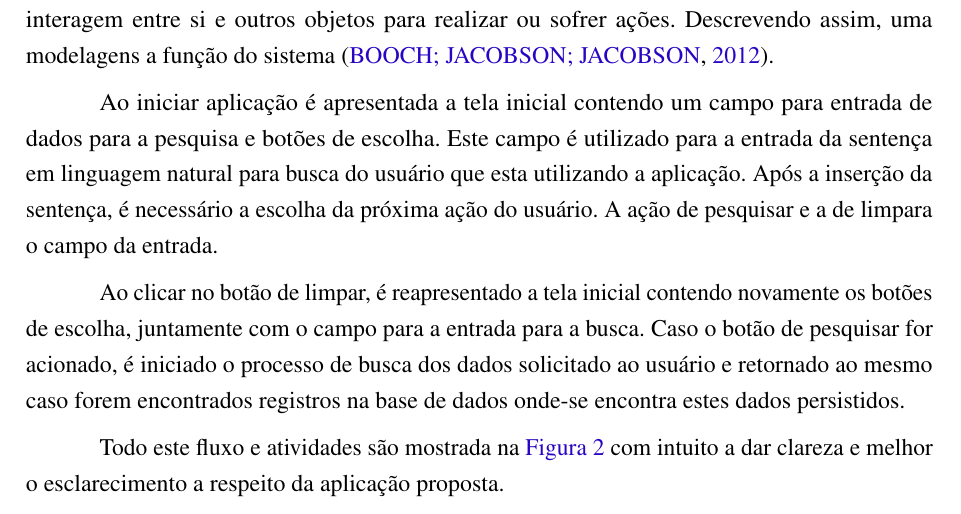
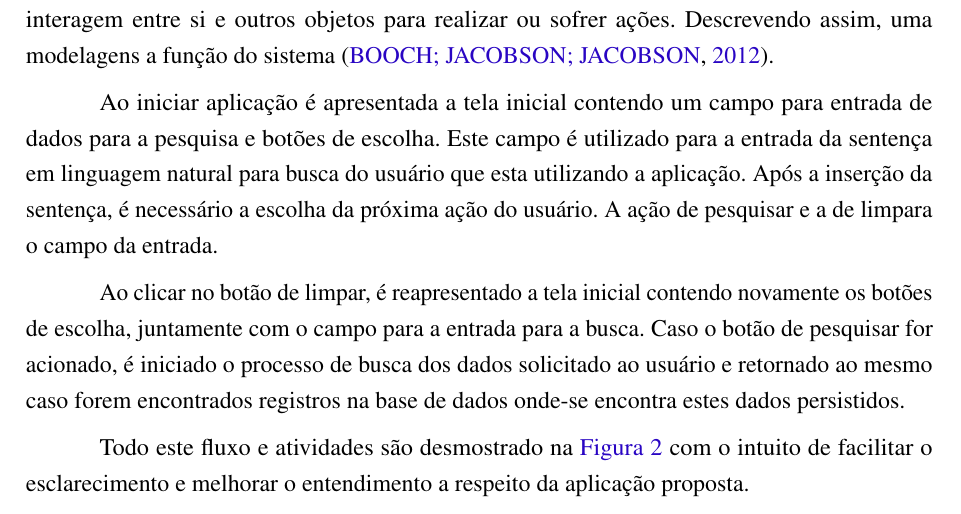
Before and after one commit to nitaicharan/TCC, a LaTeX thesis (Modelo AbnTex2/TCC.tex, which reads Modelo AbnTex2/textuais/capitulo3/diagact.tex): part of page 22 of 27, cut so that both start at the same text. Compiled offline with pdfLaTeX.

Commit message:
Update domingo 02 junho 2019, 11:35:28

```diff
--- a/Modelo AbnTex2/textuais/capitulo3/diagact.tex
+++ b/Modelo AbnTex2/textuais/capitulo3/diagact.tex
@@ -4,4 +4,4 @@ Ao iniciar aplicação é apresentada a tela inicial contendo um campo para entr
 
 Ao clicar no botão de limpar, é reapresentado a tela inicial contendo novamente os botões de escolha, juntamente com o campo para a entrada para a busca. Caso o botão de pesquisar for acionado, é iniciado o processo de busca dos dados solicitado ao usuário e retornado ao mesmo caso forem encontrados registros na base de dados onde-se encontra estes dados persistidos.
 
-Todo este fluxo e atividades são mostrada na \autoref{diagact} com intuito a dar clareza e melhor o esclarecimento a respeito da aplicação proposta.
+Todo este fluxo e atividades são desmostrado na \autoref{diagact} com o intuito de facilitar o esclarecimento e melhorar o entendimento a respeito da aplicação proposta.
```
Also changed, not shown: Modelo AbnTex2/TCC.pdf, Modelo AbnTex2/imagens/diagact.eps, Modelo AbnTex2/imagens/pretty.eps, 5 other files.
